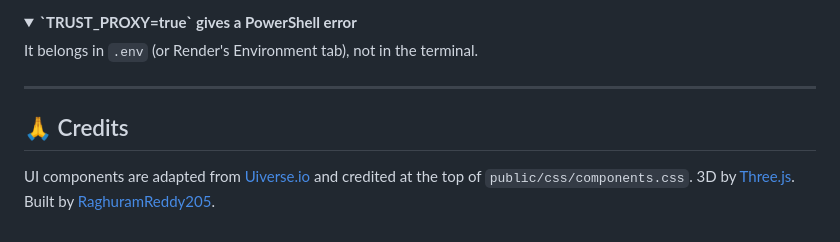
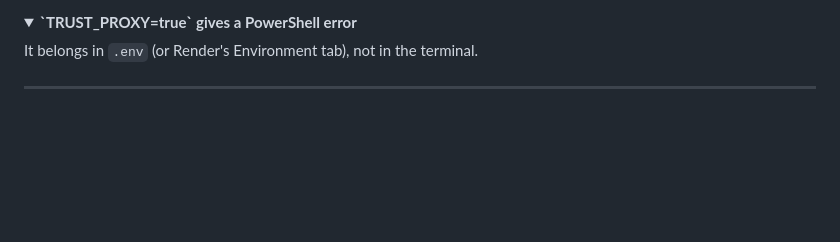
Before and after one commit to RaghuramReddy205/Astreoid, a Markdown page: README.md, the part around one of its changes. Rendered like a GitHub page; folded sections open; blank space fills up the shorter version.

Commit message:
Refactor README.md for clarity and organization
Removed duplicate images and credits section from README.md. Added screenshots section for better organization.

```diff
--- a/README.md
+++ b/README.md
@@ -361,7 +365,3 @@ It belongs in `.env` (or Render's Environment tab), not in the terminal.
 </details>
 
 ---
-
-## 🙏 Credits
-
-UI components are adapted from [Uiverse.io](https://uiverse.io) and credited at the top of `public/css/components.css`. 3D by [Three.js](https://threejs.org). Built by [RaghuramReddy205](https://github.com/RaghuramReddy205).
```
Also changed, not shown: other parts of README.md (+8 -4 lines).
